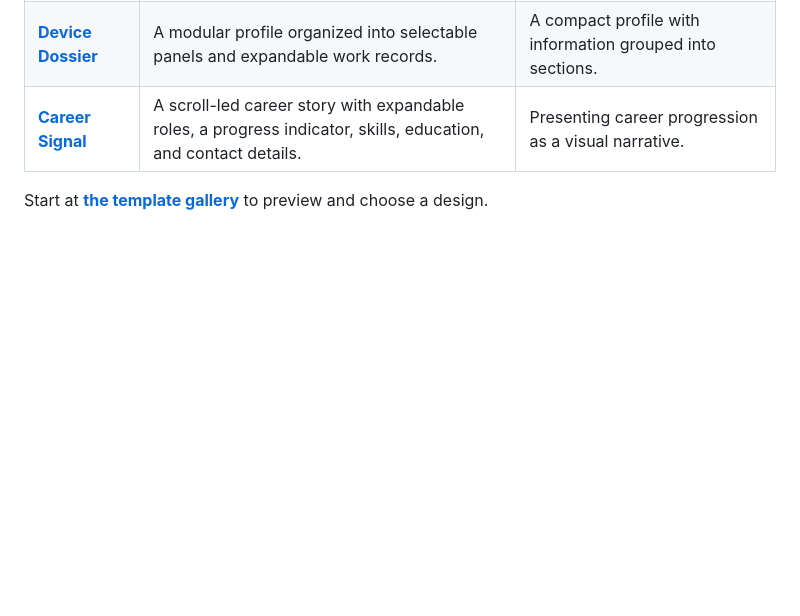
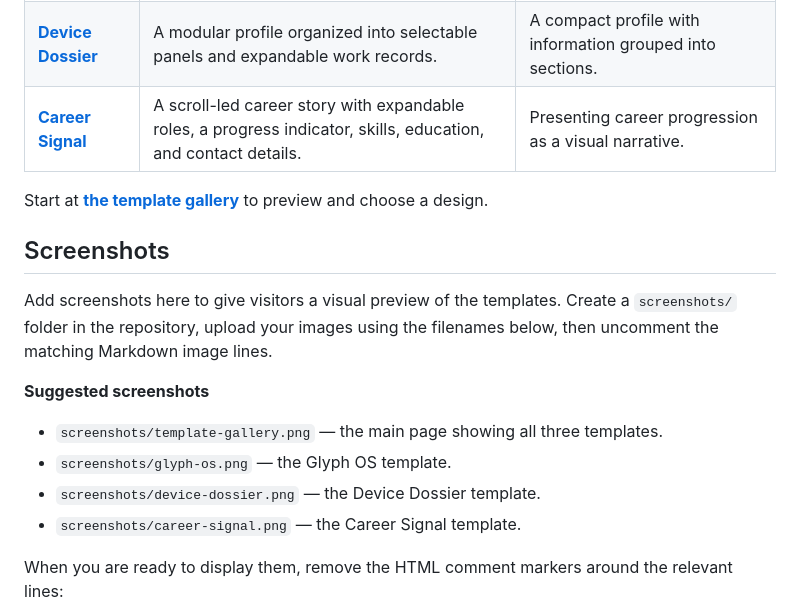
Before and after one commit to cxsar348/Web-CV-Templates, a Markdown page: README.md, the part around one of its changes. Drawn GitHub-style; blank space fills up the shorter version.

Commit message:
docs: add manual screenshot section to README

```diff
--- a/README.md
+++ b/README.md
@@ -13,3 +13,17 @@ The design direction is minimal and monochrome, with strong typography, structur
 | **[Career Signal](career-signal/index.html)** | A scroll-led career story with expandable roles, a progress indicator, skills, education, and contact details. | Presenting career progression as a visual narrative. |
 
 Start at **[the template gallery](index.html)** to preview and choose a design.
+
+## Screenshots
+
+Add screenshots here to give visitors a visual preview of the templates. Create a `screenshots/` folder in the repository, upload your images using the filenames below, then uncomment the matching Markdown image lines.
+
+**Suggested screenshots**
+
+- `screenshots/template-gallery.png` — the main page showing all three templates.
+- `screenshots/glyph-os.png` — the Glyph OS template.
+- `screenshots/device-dossier.png` — the Device Dossier template.
+- `screenshots/career-signal.png` — the Career Signal template.
+
+When you are ready to display them, remove the HTML comment markers around the relevant lines:
+
```
Also changed, not shown: other parts of README.md (+14 -0 lines).
